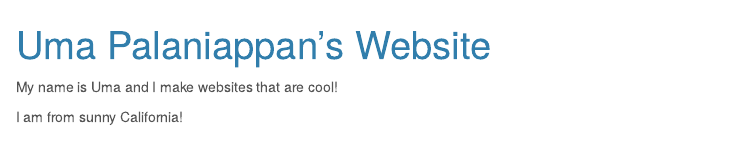
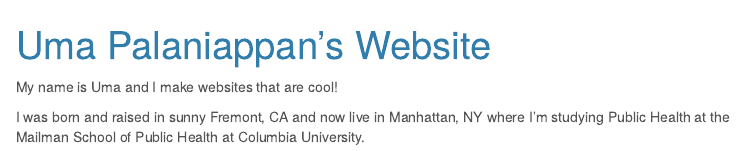
Before and after one commit to unp2000/umapalaniappan.github.io, an R Markdown document (aboutme.Rmd): the page in a window 1100 px wide, from its top. The pictures show the output file aboutme.html that the author committed with the source, opened offline; menus at the side of the page are left out.

```diff
--- /dev/null
+++ b/_site.yaml
@@ -0,0 +1,14 @@
+name: "Yay internet!"
+output_dir: "."
+navbar:
+  title: "Home"
+  right:
+    - text: "About"
+      href: about.html
+    - icon: fa-envelope fa-lg
+      href: mailto:<you@youremail.com>
+    - icon: fa-github fa-lg
+      href: http://github.com/<YOUR_GH_NAME>/
+output:
+  html_document:
+    theme: cerulean
--- a/aboutme.Rmd
+++ b/aboutme.Rmd
@@ -10,4 +10,4 @@
 
 My name is Uma and I make websites that are cool!
 
-I am from sunny California!
+I was born and raised in sunny Fremont, CA and now live in Manhattan, NY where I'm studying Public Health at the Mailman School of Public Health at Columbia University.
```
Also changed, not shown: aboutme.html.
